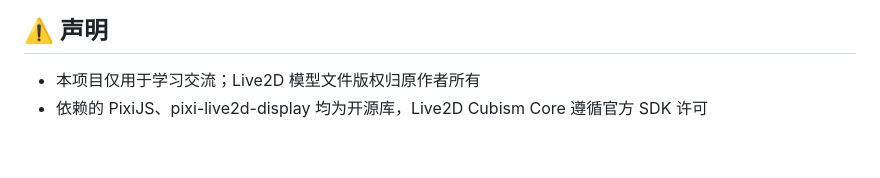
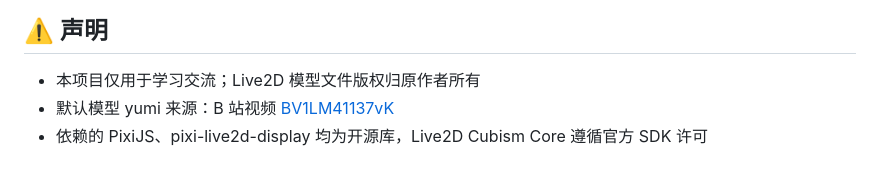
Before and after one commit to yigefw245/codex-live2d, a Markdown page: README.md, the part around the change. Rendered like a GitHub page.

Commit message:
docs: 标注默认模型 yumi 的来源 BV 号（BV1LM41137vK）

```diff
--- a/README.md
+++ b/README.md
@@ -159,4 +159,5 @@ python -m venv .venv
 ## ⚠️ 声明
 
 - 本项目仅用于学习交流；Live2D 模型文件版权归原作者所有
+- 默认模型 yumi 来源：B 站视频 [BV1LM41137vK](https://www.bilibili.com/video/BV1LM41137vK)
 - 依赖的 PixiJS、pixi-live2d-display 均为开源库，Live2D Cubism Core 遵循官方 SDK 许可
```
